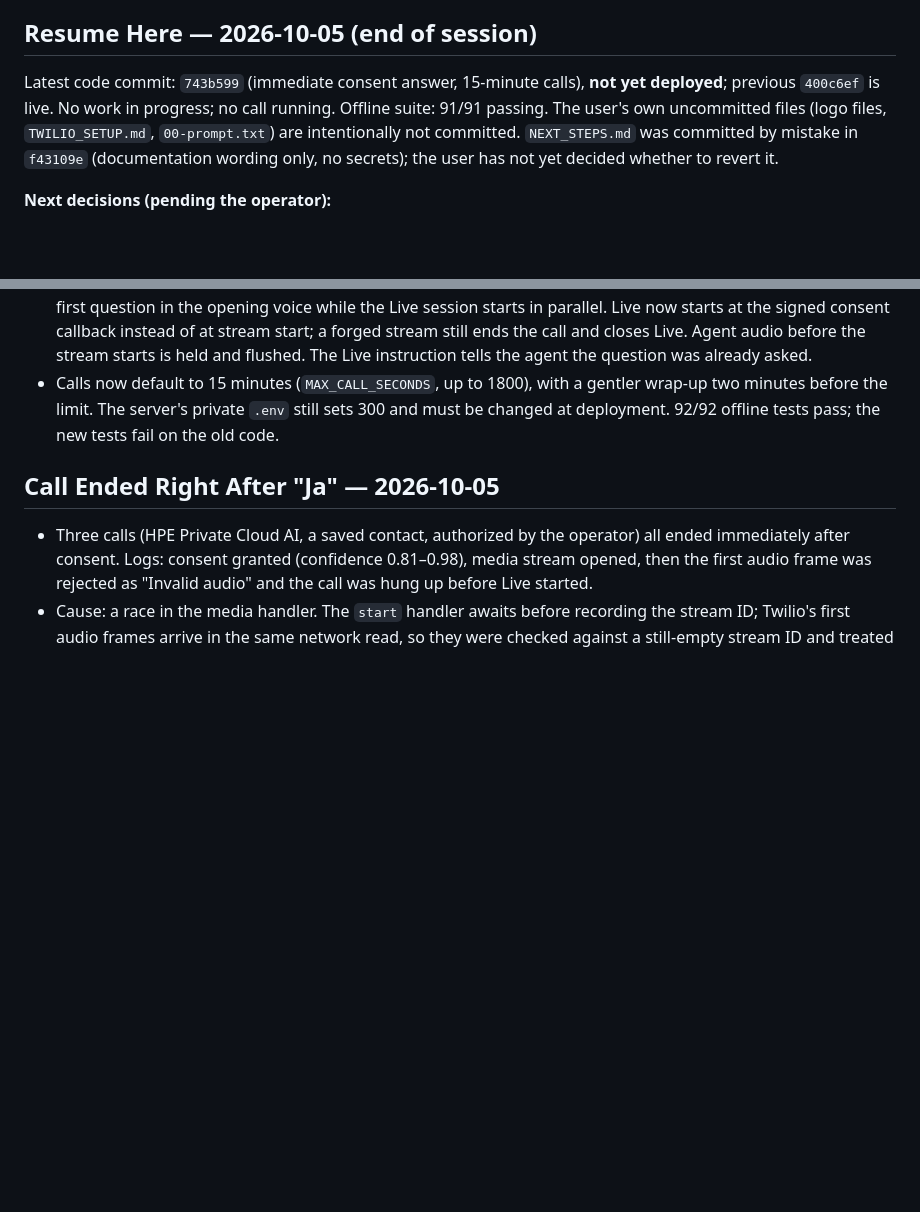
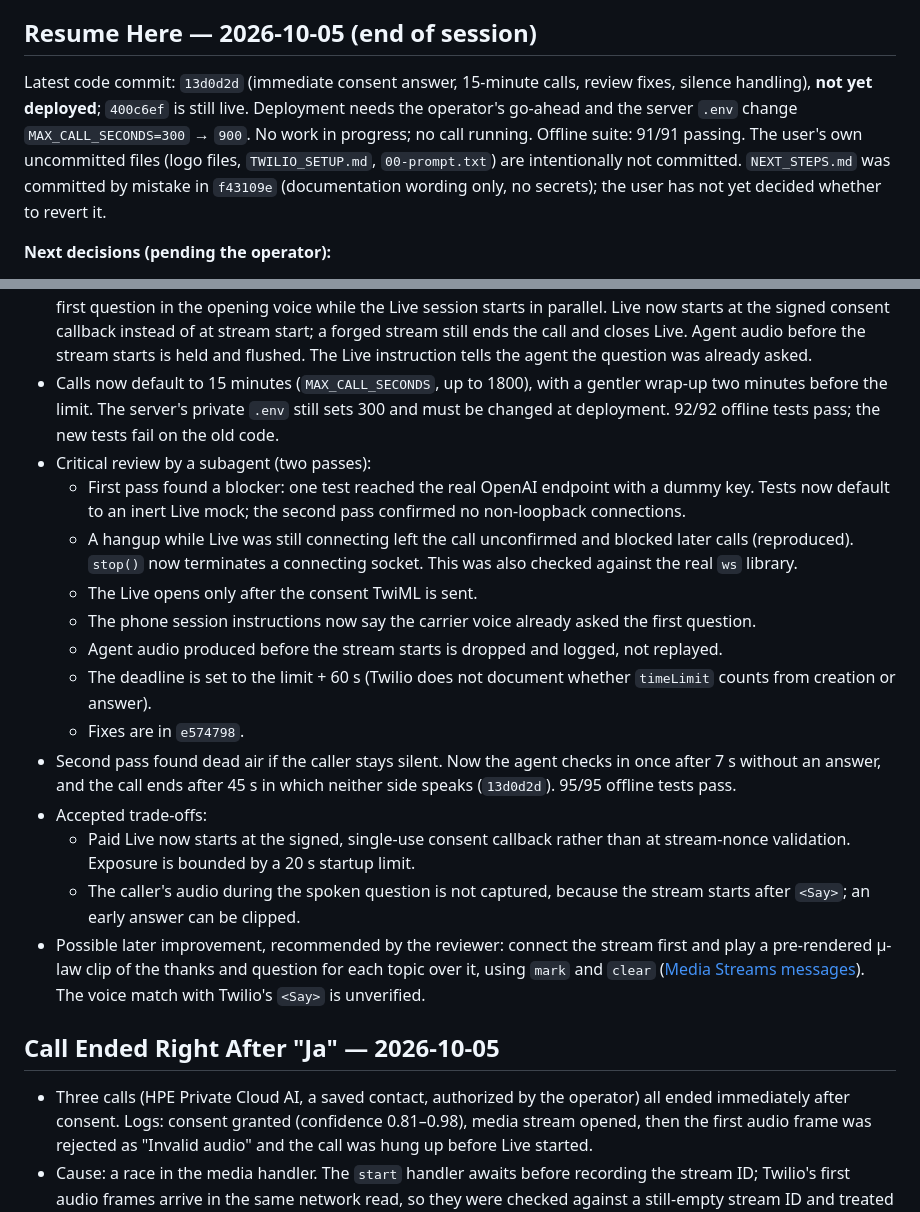
Before and after one commit to AINxtGenDev/voice-agent, a Markdown page: session.md, 2 parts joined by grey strips. Drawn GitHub-style; blank space fills up the shorter version.

Commit message:
Record review results for the consent and call-length change
Co-Authored-By: Claude Opus 5.5 <noreply@anthropic.com>

```diff
--- a/session.md
+++ b/session.md
@@ -6,7 +6,7 @@ This is a public project status record. Keep credentials, customer information,
 
 ## Resume Here — 2026-10-05 (end of session)
 
-Latest code commit: `743b599` (immediate consent answer, 15-minute calls), **not yet deployed**; previous `400c6ef` is live. No work in progress; no call running. Offline suite: 91/91 passing. The user's own uncommitted files (logo files, `TWILIO_SETUP.md`, `00-prompt.txt`) are intentionally not committed. `NEXT_STEPS.md` was committed by mistake in `f43109e` (documentation wording only, no secrets); the user has not yet decided whether to revert it.
+Latest code commit: `13d0d2d` (immediate consent answer, 15-minute calls, review fixes, silence handling), **not yet deployed**; `400c6ef` is still live. Deployment needs the operator's go-ahead and the server `.env` change `MAX_CALL_SECONDS=300` → `900`. No work in progress; no call running. Offline suite: 91/91 passing. The user's own uncommitted files (logo files, `TWILIO_SETUP.md`, `00-prompt.txt`) are intentionally not committed. `NEXT_STEPS.md` was committed by mistake in `f43109e` (documentation wording only, no secrets); the user has not yet decided whether to revert it.
 
 **Next decisions (pending the operator):**
 
@@ -32,6 +32,19 @@ Latest code commit: `743b599` (immediate consent answer, 15-minute calls), **not
 - Test call (authorized, a saved contact, HPE Private Cloud AI): consent on the first "Ja" (confidence 0.93), then about 4 s of silence before the agent spoke (stream 0.4 s, Live connect 1.2 s, session start 1.5 s, first audio 1.0 s). The call ended at 249 s, 8 s after the one-minute wrap-up instruction ("verabschieden Sie sich"); Twilio's end time precedes the app's hang-up request, so the phone side ended it, not the app or the 300 s limit.
 - Fix (`743b599`, not yet deployed): on validated consent, Twilio immediately says „Vielen Dank." plus the topic's first question in the opening voice while the Live session starts in parallel. Live now starts at the signed consent callback instead of at stream start; a forged stream still ends the call and closes Live. Agent audio before the stream starts is held and flushed. The Live instruction tells the agent the question was already asked.
 - Calls now default to 15 minutes (`MAX_CALL_SECONDS`, up to 1800), with a gentler wrap-up two minutes before the limit. The server's private `.env` still sets 300 and must be changed at deployment. 92/92 offline tests pass; the new tests fail on the old code.
+- Critical review by a subagent (two passes):
+  - First pass found a blocker: one test reached the real OpenAI endpoint with a dummy key. Tests now default to an inert Live mock; the second pass confirmed no non-loopback connections.
+  - A hangup while Live was still connecting left the call unconfirmed and blocked later calls (reproduced). `stop()` now terminates a connecting socket. This was also checked against the real `ws` library.
+  - The Live opens only after the consent TwiML is sent.
+  - The phone session instructions now say the carrier voice already asked the first question.
+  - Agent audio produced before the stream starts is dropped and logged, not replayed.
+  - The deadline is set to the limit + 60 s (Twilio does not document whether `timeLimit` counts from creation or answer).
+  - Fixes are in `e574798`.
+- Second pass found dead air if the caller stays silent. Now the agent checks in once after 7 s without an answer, and the call ends after 45 s in which neither side speaks (`13d0d2d`). 95/95 offline tests pass.
+- Accepted trade-offs:
+  - Paid Live now starts at the signed, single-use consent callback rather than at stream-nonce validation. Exposure is bounded by a 20 s startup limit.
+  - The caller's audio during the spoken question is not captured, because the stream starts after `<Say>`; an early answer can be clipped.
+- Possible later improvement, recommended by the reviewer: connect the stream first and play a pre-rendered μ-law clip of the thanks and question for each topic over it, using `mark` and `clear` ([Media Streams messages](https://www.twilio.com/docs/voice/media-streams/websocket-messages)). The voice match with Twilio's `<Say>` is unverified.
 
 ## Call Ended Right After "Ja" — 2026-10-05
 
```
